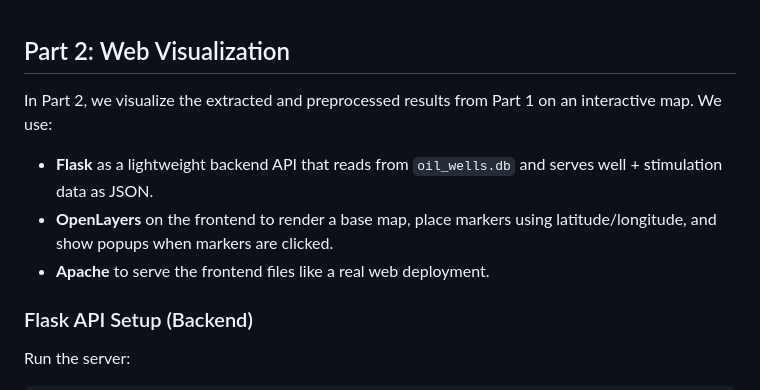
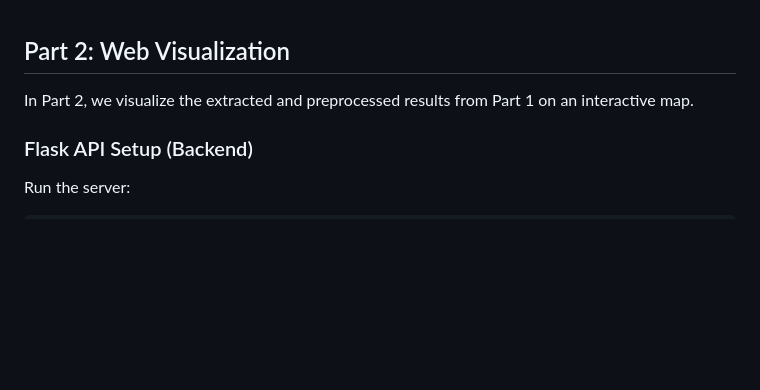
Before and after one commit to dylanachen/oil-well-map-webpage, a Markdown page: README.md, the part around the change. GitHub-like rendering; blank space fills up the shorter version.

```diff
--- a/README.md
+++ b/README.md
@@ -116,11 +116,7 @@ python preprocess.py
 
 ## Part 2: Web Visualization
 
-In Part 2, we visualize the extracted and preprocessed results from Part 1 on an interactive map. We use:
-
-- **Flask** as a lightweight backend API that reads from `oil_wells.db` and serves well + stimulation data as JSON.
-- **OpenLayers** on the frontend to render a base map, place markers using latitude/longitude, and show popups when markers are clicked.
-- **Apache** to serve the frontend files like a real web deployment.
+In Part 2, we visualize the extracted and preprocessed results from Part 1 on an interactive map.
 
 
 ### Flask API Setup (Backend)
```
